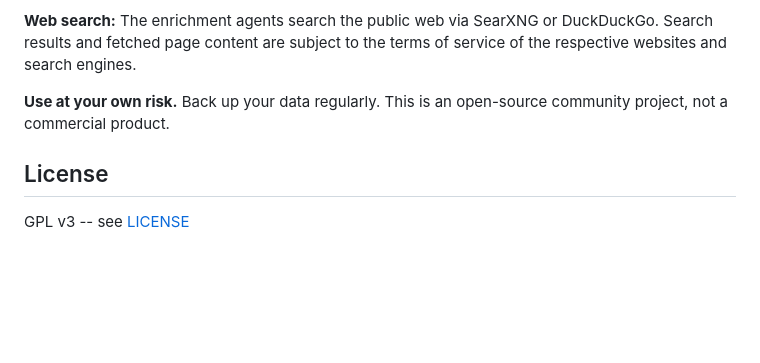
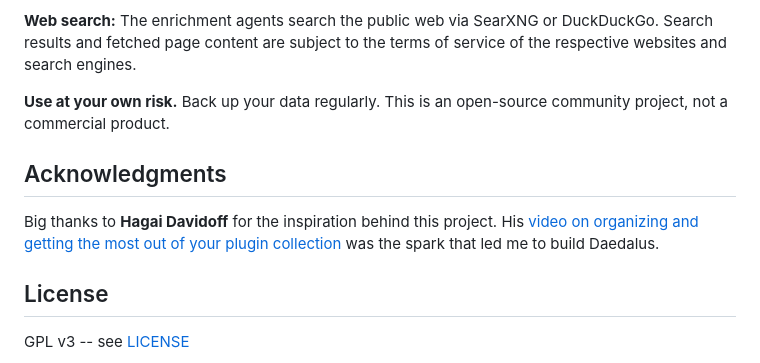
Before and after one commit to Mando-369/Daedalus-Plugin-Assistant, a Markdown page: README.md, the part around the change. Drawn GitHub-style; blank space fills up the shorter version.

Commit message:
Add acknowledgment to Hagai Davidoff for inspiration
Co-Authored-By: Claude Opus 4.6 (1M context) <noreply@anthropic.com>

```diff
--- a/README.md
+++ b/README.md
@@ -268,6 +268,10 @@ THIS SOFTWARE IS PROVIDED "AS IS", WITHOUT WARRANTY OF ANY KIND, EXPRESS OR IMPL
 
 **Use at your own risk.** Back up your data regularly. This is an open-source community project, not a commercial product.
 
+## Acknowledgments
+
+Big thanks to **Hagai Davidoff** for the inspiration behind this project. His [video on organizing and getting the most out of your plugin collection](https://www.youtube.com/watch?v=WkOPXmyh3kg) was the spark that led me to build Daedalus.
+
 ## License
 
 GPL v3 -- see [LICENSE](LICENSE)
```
